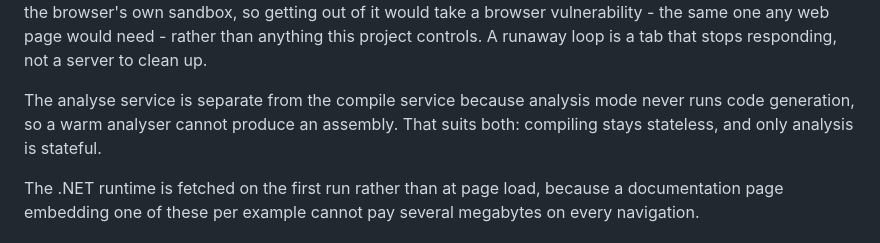
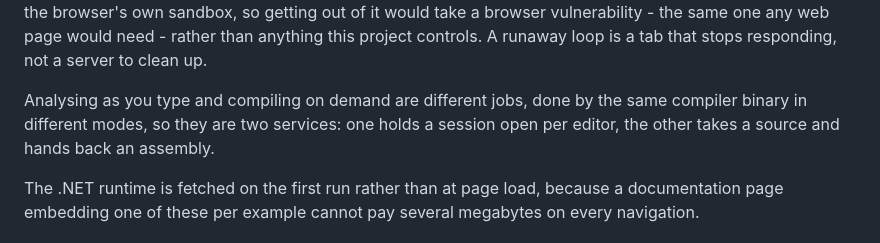
Before and after one commit to degory/ghul-playground, a Markdown page: docs/design.md, the part around the change. Drawn GitHub-style.

Commit message:
Two services because two jobs, not as a security property
Co-Authored-By: Claude Fable 5.1 <noreply@anthropic.com>

```diff
--- a/docs/design.md
+++ b/docs/design.md
@@ -25,9 +25,9 @@ getting out of it would take a browser vulnerability - the same one any web
 page would need - rather than anything this project controls. A runaway loop is
 a tab that stops responding, not a server to clean up.
 
-The analyse service is separate from the compile service because analysis mode
-never runs code generation, so a warm analyser cannot produce an assembly. That
-suits both: compiling stays stateless, and only analysis is stateful.
+Analysing as you type and compiling on demand are different jobs, done by the
+same compiler binary in different modes, so they are two services: one holds a
+session open per editor, the other takes a source and hands back an assembly.
 
 The .NET runtime is fetched on the first run rather than at page load, because a
 documentation page embedding one of these per example cannot pay several
```
